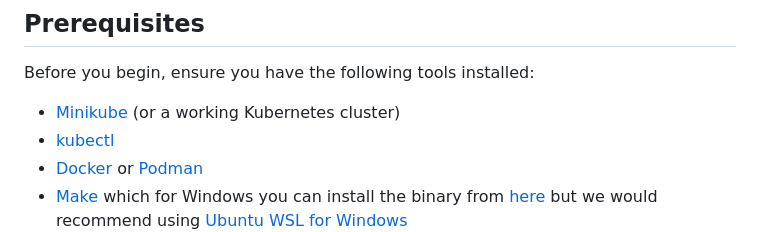
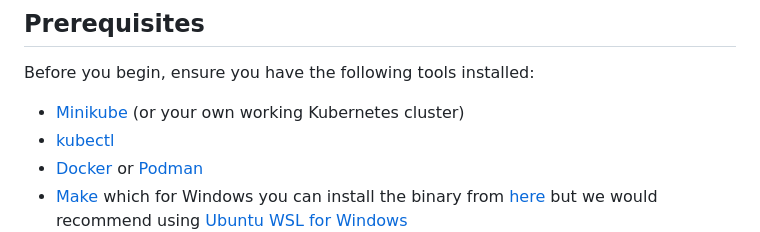
Before and after one commit to jorisdejosselintrue/operator-workshop-edgecase-2024, a Markdown page: README.md, the part around one of its changes. Drawn GitHub-style.

Commit message:
Minor improvements in README

```diff
--- a/README.md
+++ b/README.md
@@ -5,7 +5,7 @@
 
 Before you begin, ensure you have the following tools installed:
 
-- [Minikube](https://minikube.sigs.k8s.io/docs/start/) (or a working Kubernetes cluster)
+- [Minikube](https://minikube.sigs.k8s.io/docs/start/) (or your own working Kubernetes cluster)
 - [kubectl](https://kubernetes.io/docs/tasks/tools/)
 - [Docker](https://docs.docker.com/get-docker/) or [Podman](https://podman.io/docs/installation)
 - [Make](https://www.gnu.org/software/make/) which for Windows you can install the binary from [here](https://gnuwin32.sourceforge.net/packages/make.htm) but we would recommend using [Ubuntu WSL for Windows](https://ubuntu.com/desktop/wsl)
```
Also changed, not shown: other parts of README.md (+5 -5 lines).
